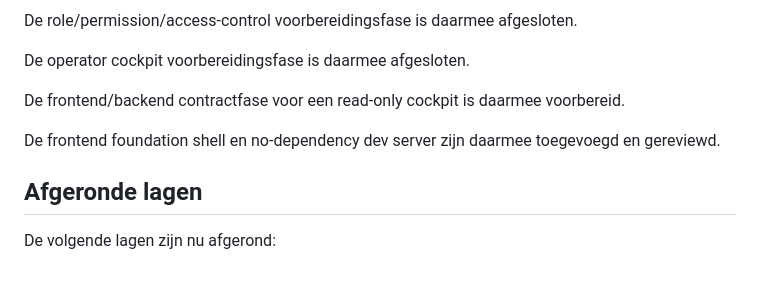
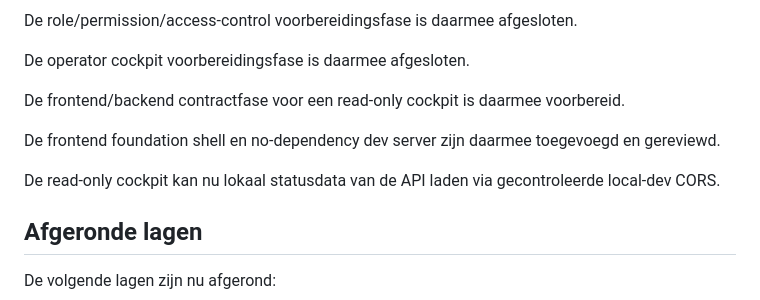
Before and after one commit to Xiaano/sam-mvp, a Markdown page: docs/HEALTH-CHECKER-MILESTONE-SUMMARY.md, the part around the change. GitHub-like rendering; blank space fills up the shorter version.

Commit message:
docs: review read-only cockpit status CORS implementation

```diff
--- a/docs/HEALTH-CHECKER-MILESTONE-SUMMARY.md
+++ b/docs/HEALTH-CHECKER-MILESTONE-SUMMARY.md
@@ -68,6 +68,8 @@ De frontend/backend contractfase voor een read-only cockpit is daarmee voorberei
 
 De frontend foundation shell en no-dependency dev server zijn daarmee toegevoegd en gereviewd.
 
+De read-only cockpit kan nu lokaal statusdata van de API laden via gecontroleerde local-dev CORS.
+
 ## Afgeronde lagen
 
 De volgende lagen zijn nu afgerond:
```
Also changed, not shown: docs/HEALTH-CHECKER-FRONTEND-READ-ONLY-STATUS-CORS-IMPLEMENTATION-REVIEW.md (added, +18 -0 lines).
